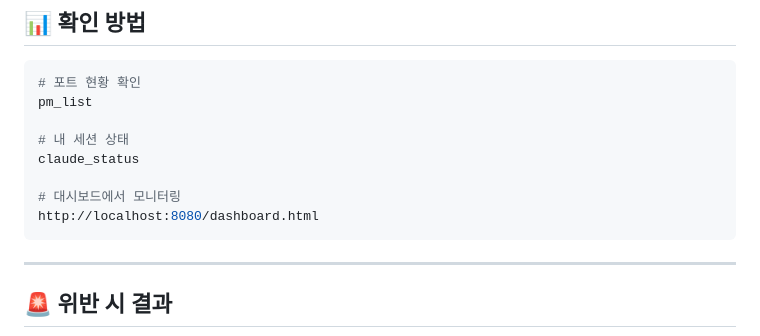
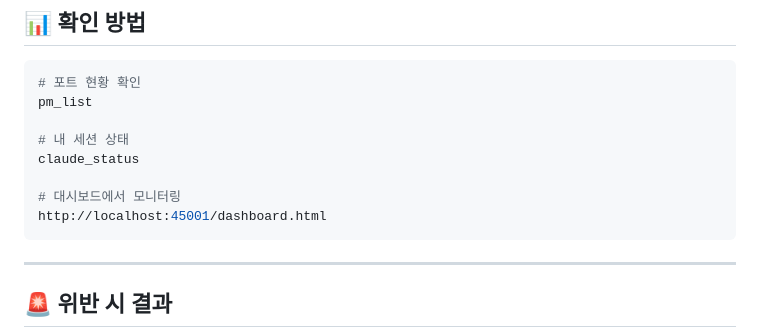
Before and after one commit to kimjindol2025/Desktop-kim, a Markdown page: CLAUDE.md, the part around the change. Rendered like a GitHub page.

Commit message:
fix: 대시보드 URL 수정 (8080 → 45001)

````diff
--- a/CLAUDE.md
+++ b/CLAUDE.md
@@ -126,7 +126,7 @@ pm_list
 claude_status
 
 # 대시보드에서 모니터링
-http://localhost:8080/dashboard.html
+http://localhost:45001/dashboard.html
 ```
 
 ---
````
